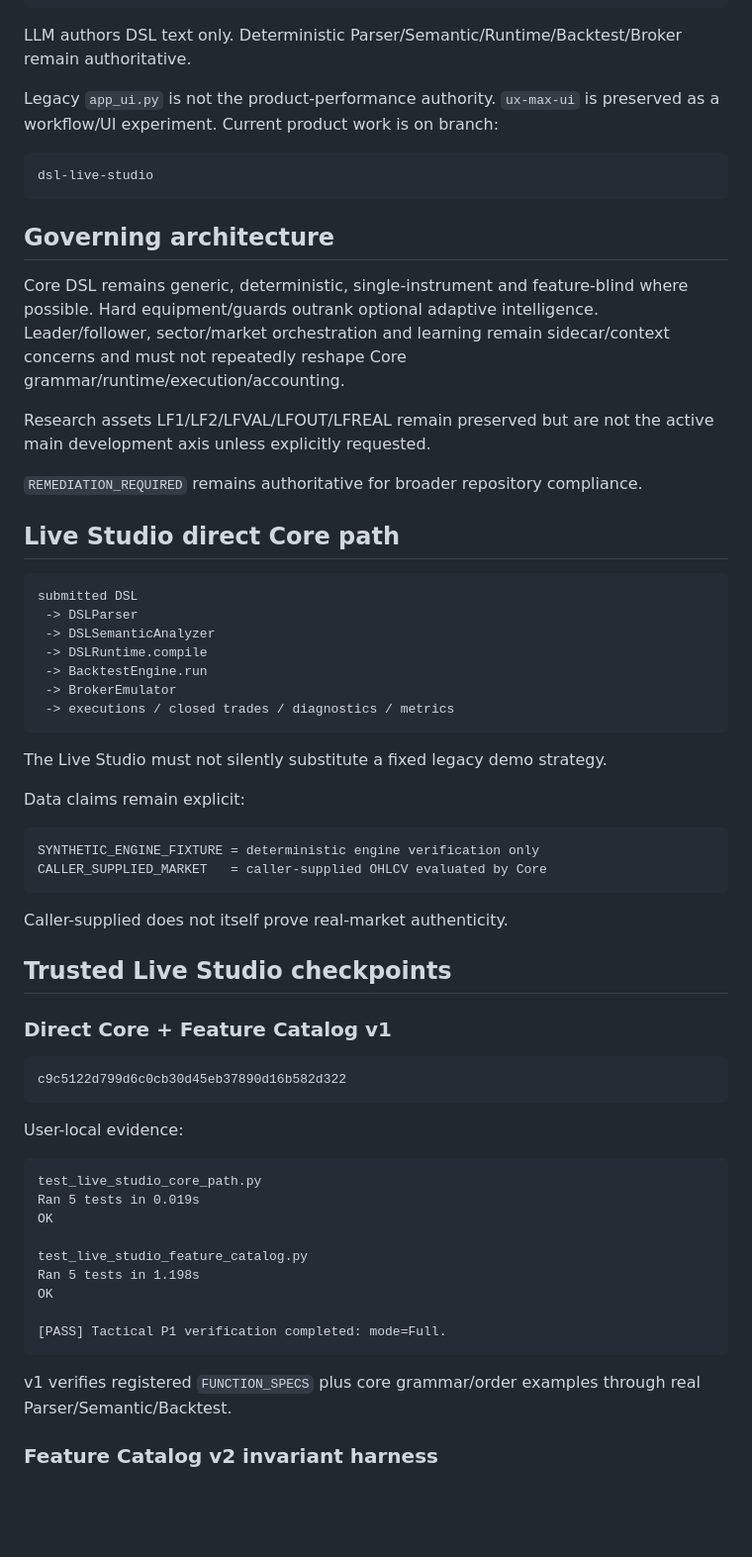
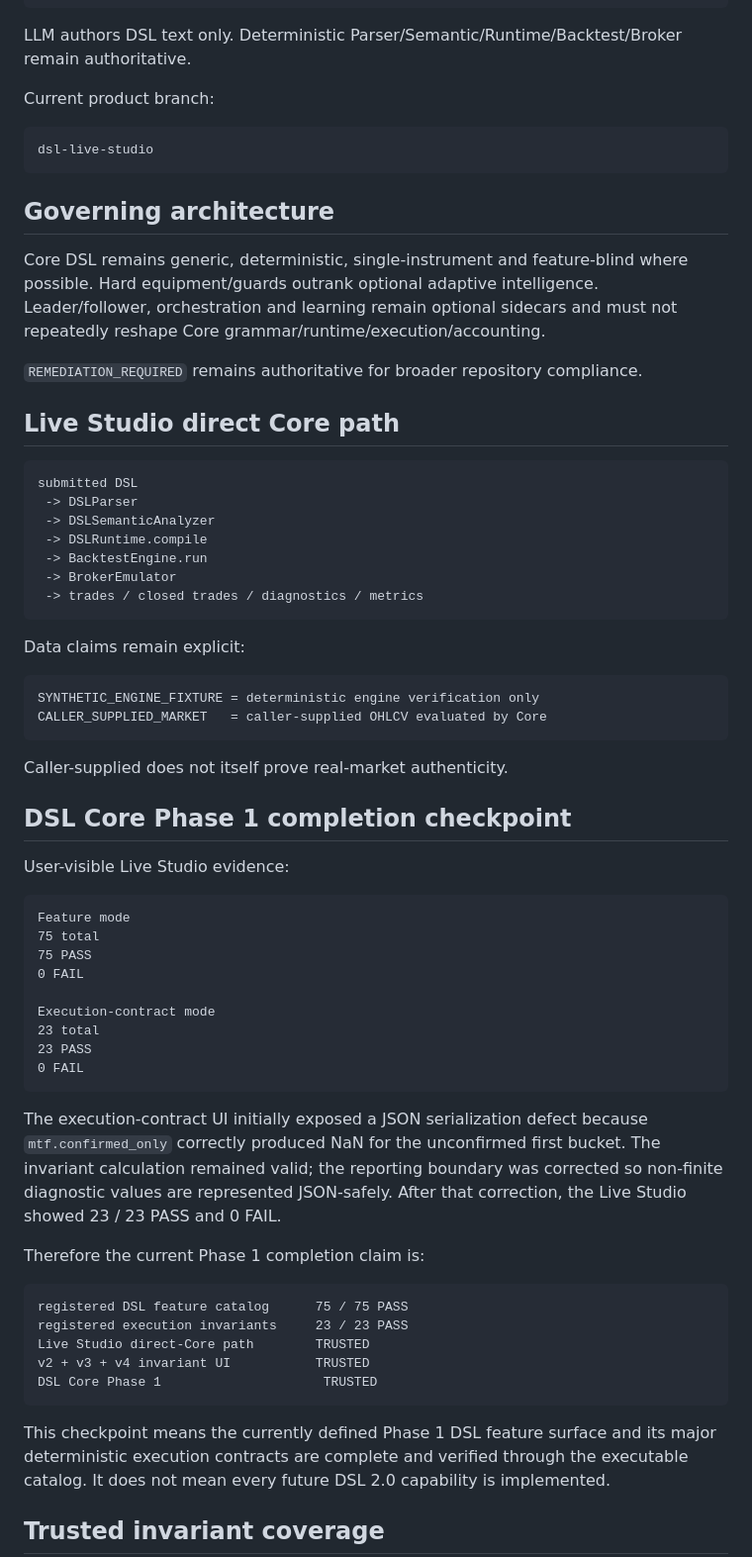
Before and after one commit to hoonoh57/dsl, a Markdown page: CURRENT_STATE.md, the part around one of its changes. Shown at 99% size. GitHub-like rendering; blank space fills up the shorter version.

````diff
--- a/CURRENT_STATE.md
+++ b/CURRENT_STATE.md
@@ -29,7 +25,7 @@ UI
 
 LLM authors DSL text only. Deterministic Parser/Semantic/Runtime/Backtest/Broker remain authoritative.
 
-Legacy `app_ui.py` is not the product-performance authority. `ux-max-ui` is preserved as a workflow/UI experiment. Current product work is on branch:
+Current product branch:
 
 ```text
 dsl-live-studio
@@ -37,9 +33,7 @@ dsl-live-studio
 
 ## Governing architecture
 
-Core DSL remains generic, deterministic, single-instrument and feature-blind where possible. Hard equipment/guards outrank optional adaptive intelligence. Leader/follower, sector/market orchestration and learning remain sidecar/context concerns and must not repeatedly reshape Core grammar/runtime/execution/accounting.
-
-Research assets LF1/LF2/LFVAL/LFOUT/LFREAL remain preserved but are not the active main development axis unless explicitly requested.
+Core DSL remains generic, deterministic, single-instrument and feature-blind where possible. Hard equipment/guards outrank optional adaptive intelligence. Leader/follower, orchestration and learning remain optional sidecars and must not repeatedly reshape Core grammar/runtime/execution/accounting.
 
 `REMEDIATION_REQUIRED` remains authoritative for broader repository compliance.
 
@@ -52,10 +46,8 @@ submitted DSL
  -> DSLRuntime.compile
  -> BacktestEngine.run
  -> BrokerEmulator
- -> executions / closed trades / diagnostics / metrics
+ -> trades / closed trades / diagnostics / metrics
 ```
-
-The Live Studio must not silently substitute a fixed legacy demo strategy.
 
 Data claims remain explicit:
 
@@ -66,29 +58,35 @@ CALLER_SUPPLIED_MARKET   = caller-supplied OHLCV evaluated by Core
 
 Caller-supplied does not itself prove real-market authenticity.
 
-## Trusted Live Studio checkpoints
+## DSL Core Phase 1 completion checkpoint
 
-### Direct Core + Feature Catalog v1
+User-visible Live Studio evidence:
 
 ```text
-c9c5122d799d6c0cb30d45eb37890d16b582d322
+Feature mode
+75 total
+75 PASS
+0 FAIL
+
+Execution-contract mode
+23 total
+23 PASS
+0 FAIL
 ```
 
-User-local evidence:
+The execution-contract UI initially exposed a JSON serialization defect because `mtf.confirmed_only` correctly produced NaN for the unconfirmed first bucket. The invariant calculation remained valid; the reporting boundary was corrected so non-finite diagnostic values are represented JSON-safely. After that correction, the Live Studio showed 23 / 23 PASS and 0 FAIL.
+
+Therefore the current Phase 1 completion claim is:
 
 ```text
-test_live_studio_core_path.py
-Ran 5 tests in 0.019s
-OK
-
-test_live_studio_feature_catalog.py
-Ran 5 tests in 1.198s
-OK
-
-[PASS] Tactical P1 verification completed: mode=Full.
+registered DSL feature catalog      75 / 75 PASS
+registered execution invariants     23 / 23 PASS
+Live Studio direct-Core path        TRUSTED
+v2 + v3 + v4 invariant UI           TRUSTED
+DSL Core Phase 1                     TRUSTED
 ```
 
-v1 verifies registered `FUNCTION_SPECS` plus core grammar/order examples through real Parser/Semantic/Backtest.
+This checkpoint means the currently defined Phase 1 DSL feature surface and its major deterministic execution contracts are complete and verified through the executable catalog. It does not mean every future DSL 2.0 capability is implemented.
 
-### Feature Catalog v2 invariant harness
+## Trusted invariant coverage
 
````
Also changed, not shown: other parts of CURRENT_STATE.md (+37 -120 lines).
